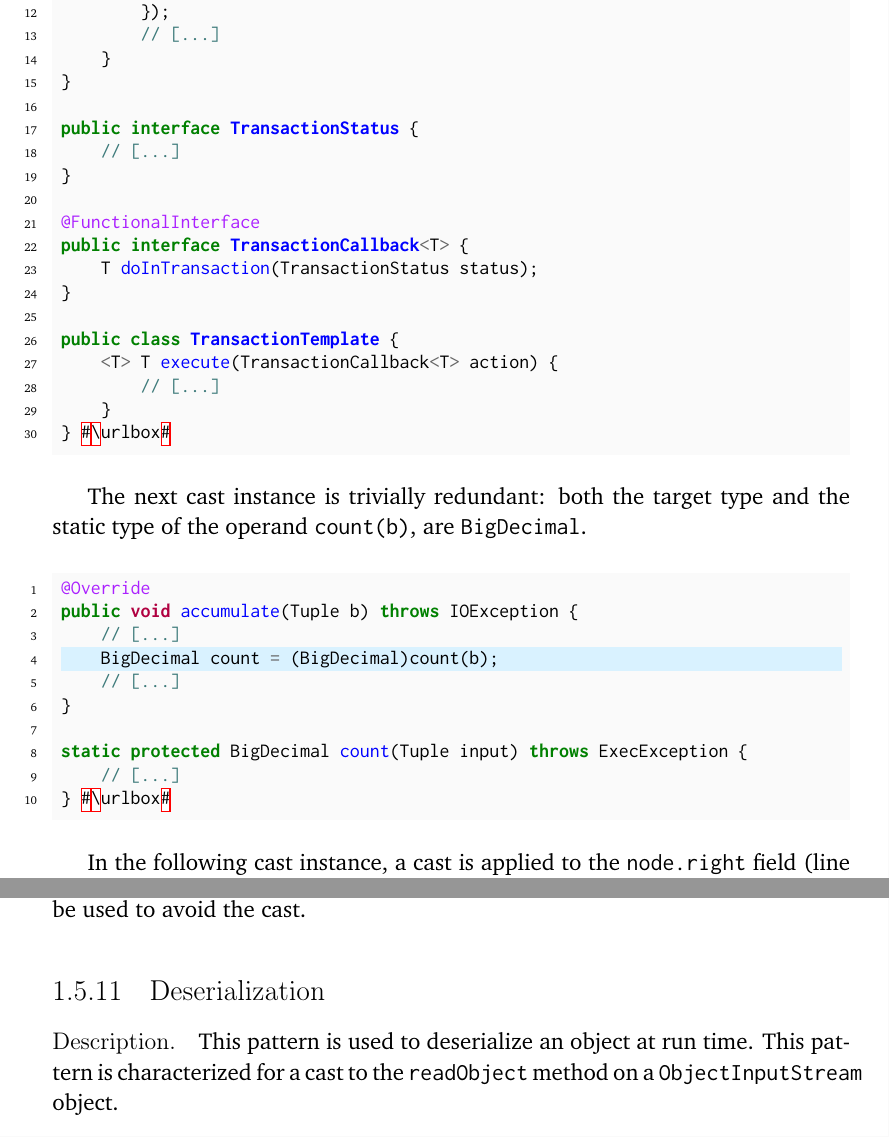
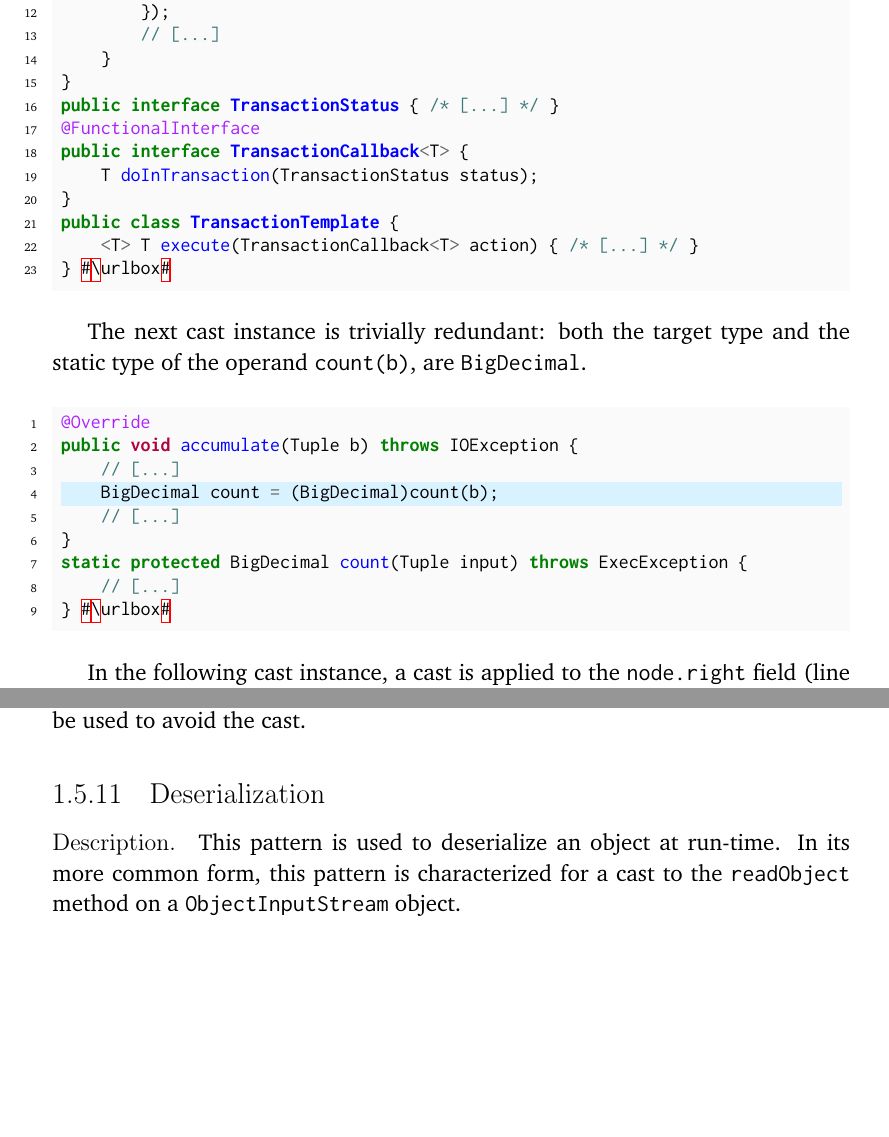
Before and after one commit to acuarica/phd-thesis, a LaTeX thesis (phd-thesis.tex, which reads chapters/casts/patterns/Deserialization.tex, chapters/casts/patterns/Redundant.tex): two parts of pages 37 and 42 of 64, joined at a grey line, cut so that both start at the same text, the shorter picture padded with empty space. Compiled offline with pdfLaTeX.

Commit message:
Formatting.

```diff
--- a/chapters/casts/patterns/Deserialization.tex
+++ b/chapters/casts/patterns/Deserialization.tex
@@ -1,10 +1,10 @@
 \begin{pattern}{Deserialization}
-This pattern is used to deserialize an object at run time.
-This pattern is characterized for a cast to the \code{readObject} method on a \code{ObjectInputStream} object.
+This pattern is used to deserialize an object at run-time.
+In its more common form,
+this pattern is characterized for a cast to the \code{readObject} method on a \code{ObjectInputStream} object.
 
 \instances{}
-The following example
-shows how the \thisp{} pattern is used to create objects from a file system (line 9).
+The following example shows how the \thisp{} pattern is used to create objects from a file system (line 9).
 
 %https://lgtm.com/projects/g/internetarchive/heritrix3/snapshot/dist-12140105-1524814812150/files/engine/src/test/java/org/archive/crawler/datamodel/CrawlURITest.java?sort=name&dir=ASC&mode=heatmap#L83
 \def\urlvar{http://bit.ly/internetarchive_heritrix3_2SF4j7k}
--- a/chapters/casts/patterns/Redundant.tex
+++ b/chapters/casts/patterns/Redundant.tex
@@ -30,30 +28,22 @@ public class FlywayTest {
         // [...]
     }
 }
-
-public interface TransactionStatus {
-    // [...]
-}
-
+public interface TransactionStatus { /* [...] */ }
 @FunctionalInterface
 public interface TransactionCallback<T> {
 	T doInTransaction(TransactionStatus status);
 }
-
 public class TransactionTemplate {
-	<T> T execute(TransactionCallback<T> action) {
-        // [...]
-	}
+	<T> T execute(TransactionCallback<T> action) { /* [...] */ }
 } #\urlbox#
 \end{minted}
 
-The next cast instance%
-\def\urlvar{http://bit.ly/sigmoidanalytics_spork_2SIqWYq}
-is trivially redundant: both the target type and the static type of the
-  operand \code{count(b)},
-  are \code{BigDecimal}.
+The next cast instance is trivially redundant:
+both the target type and the static type of the operand \code{count(b)},
+are \code{BigDecimal}.
 
 %https://lgtm.com/projects/g/sigmoidanalytics/spork/snapshot/dist-1794190395-1524814812150/files/src/org/apache/pig/builtin/BigDecimalAvg.java?sort=name&dir=ASC&mode=heatmap#L258
+\def\urlvar{http://bit.ly/sigmoidanalytics_spork_2SIqWYq}
 \begin{minted}[highlightlines=4]{java}
 @Override
 public void accumulate(Tuple b) throws IOException {
```
Also changed, not shown: chapters/casts/patterns/Deserialization.tex (15 more changed lines), chapters/casts/patterns/Redundant.tex (7 more changed lines). Lines whose indentation alone changed are shown as unchanged.
